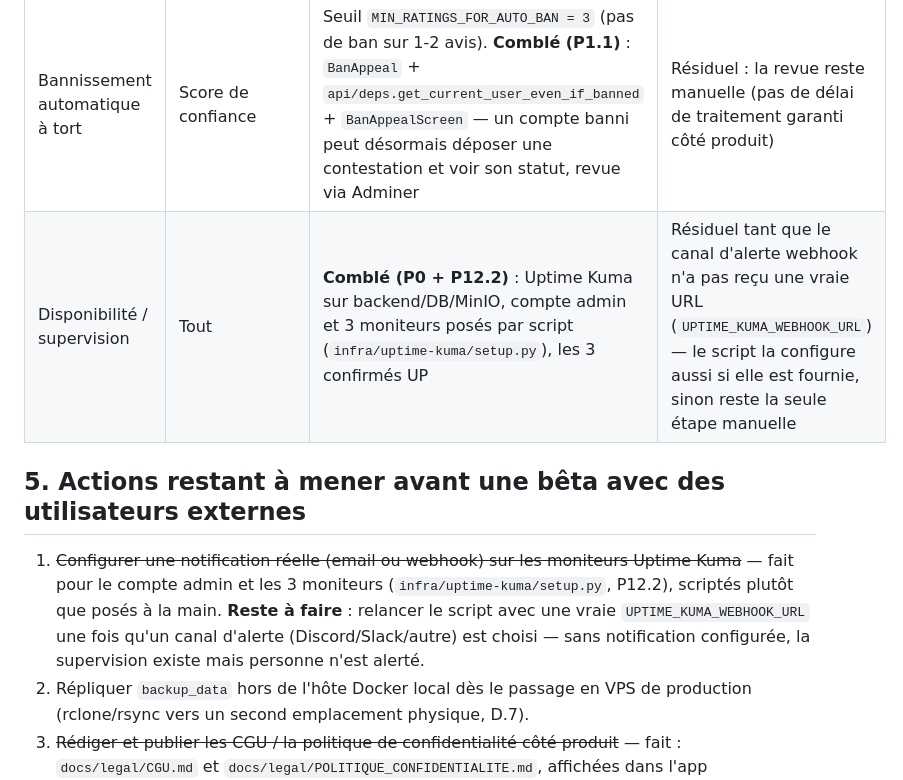
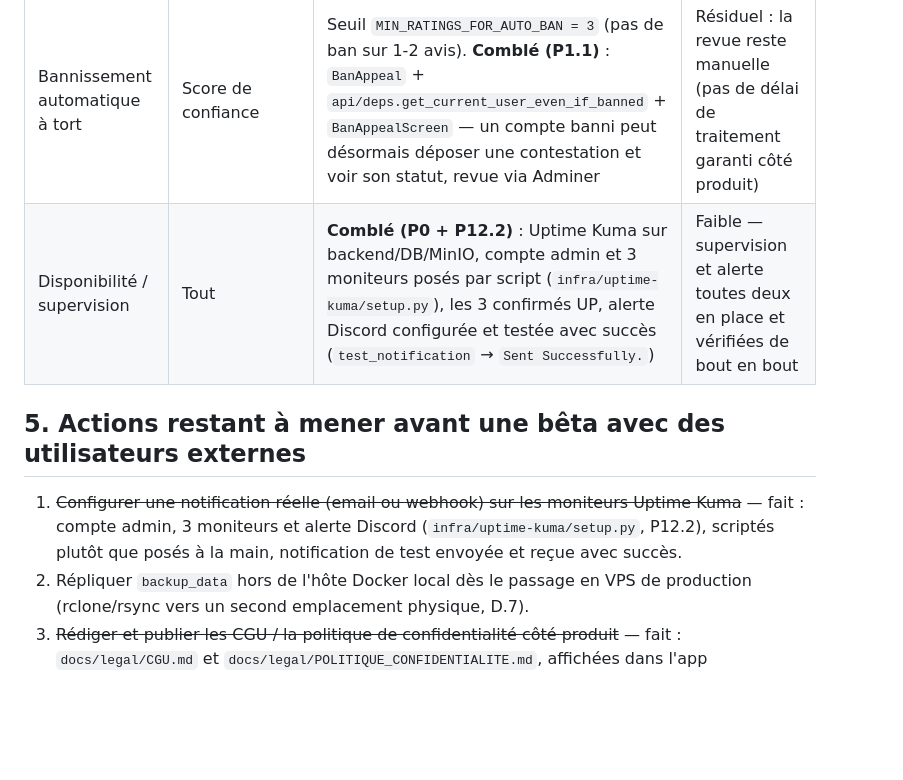
Before and after one commit to melissa98m/Braise, a Markdown page: docs/DPIA.md, the part around the change. Rendered like a GitHub page; blank space fills up the shorter version.

```diff
--- a/docs/DPIA.md
+++ b/docs/DPIA.md
@@ -84,15 +84,13 @@ paiement des stores Apple/Google (D.8), qui ne transite par aucune donnée perso
 | Ré-identification via le profil public | Bio, intérêts, avatar | Pas de photo réelle en public, pas de date de naissance brute exposée | Faible, à revalider si de nouveaux champs sont ajoutés au profil public |
 | Rancune / abus du système de notation | Commentaires de notation | Détection combinée règle + modèle ML (`services/moderation_ml.py`), exclusion du score plutôt que sanction directe | Modéré — modèle entraîné sur un jeu de données jouet, à réentraîner sur données réelles de bêta avant d'en faire un signal fort |
 | Bannissement automatique à tort | Score de confiance | Seuil `MIN_RATINGS_FOR_AUTO_BAN = 3` (pas de ban sur 1-2 avis). **Comblé (P1.1)** : `BanAppeal` + `api/deps.get_current_user_even_if_banned` + `BanAppealScreen` — un compte banni peut désormais déposer une contestation et voir son statut, revue via Adminer | Résiduel : la revue reste manuelle (pas de délai de traitement garanti côté produit) |
-| Disponibilité / supervision | Tout | **Comblé (P0 + P12.2)** : Uptime Kuma sur backend/DB/MinIO, compte admin et 3 moniteurs posés par script (`infra/uptime-kuma/setup.py`), les 3 confirmés UP | Résiduel tant que le canal d'alerte webhook n'a pas reçu une vraie URL (`UPTIME_KUMA_WEBHOOK_URL`) — le script la configure aussi si elle est fournie, sinon reste la seule étape manuelle |
+| Disponibilité / supervision | Tout | **Comblé (P0 + P12.2)** : Uptime Kuma sur backend/DB/MinIO, compte admin et 3 moniteurs posés par script (`infra/uptime-kuma/setup.py`), les 3 confirmés UP, alerte Discord configurée et testée avec succès (`test_notification` → `Sent Successfully.`) | Faible — supervision et alerte toutes deux en place et vérifiées de bout en bout |
 
 ## 5. Actions restant à mener avant une bêta avec des utilisateurs externes
 
-1. ~~Configurer une notification réelle (email ou webhook) sur les moniteurs Uptime Kuma~~ — fait
-   pour le compte admin et les 3 moniteurs (`infra/uptime-kuma/setup.py`, P12.2), scriptés plutôt
-   que posés à la main. **Reste à faire** : relancer le script avec une vraie
-   `UPTIME_KUMA_WEBHOOK_URL` une fois qu'un canal d'alerte (Discord/Slack/autre) est choisi —
-   sans notification configurée, la supervision existe mais personne n'est alerté.
+1. ~~Configurer une notification réelle (email ou webhook) sur les moniteurs Uptime Kuma~~ — fait :
+   compte admin, 3 moniteurs et alerte Discord (`infra/uptime-kuma/setup.py`, P12.2), scriptés
+   plutôt que posés à la main, notification de test envoyée et reçue avec succès.
 2. Répliquer `backup_data` hors de l'hôte Docker local dès le passage en VPS de production
    (rclone/rsync vers un second emplacement physique, D.7).
 3. ~~Rédiger et publier les CGU / la politique de confidentialité côté produit~~ — fait :
```
Also changed, not shown: docs/ROADMAP.md (+4 -3 lines).
